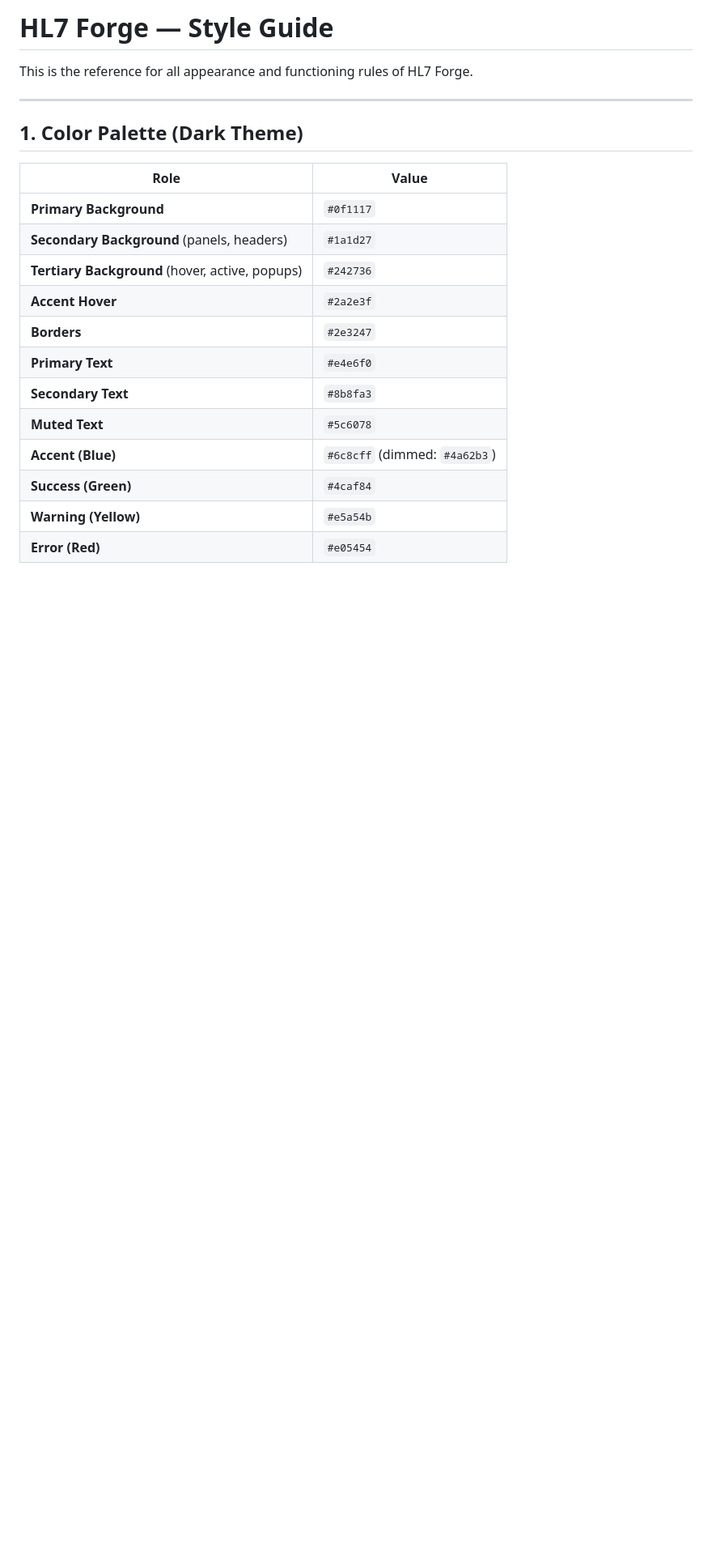
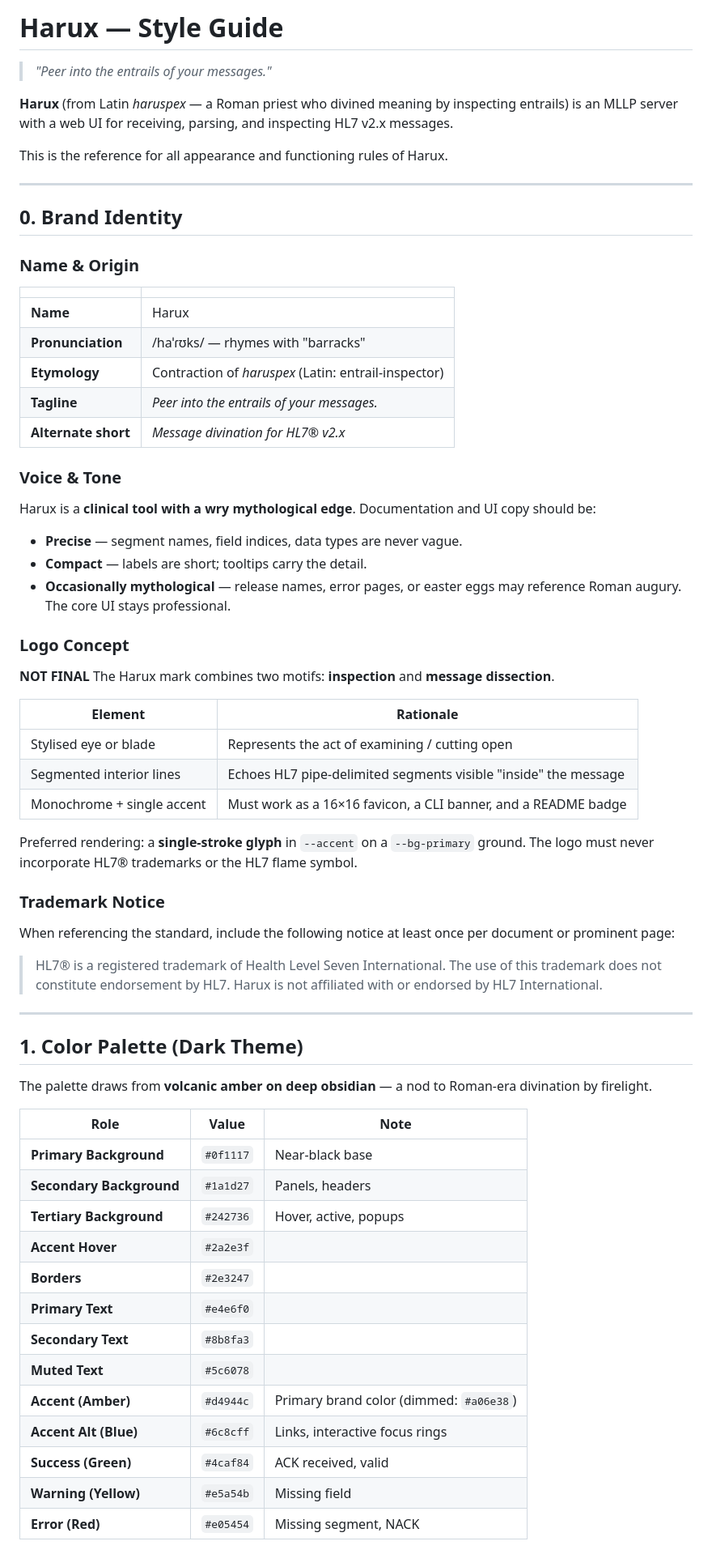
Before and after one commit to Pappet/hl7-forge, a Markdown page: STYLE_GUIDE.md, the part around one of its changes. Shown at 81% size. Rendered like a GitHub page; blank space fills up the shorter version.

Commit message:
Revise style guide for Harux branding and guidelines (#79)
Updated the style guide to reflect the new brand identity for Harux, including changes to the color palette, typography, and various sections for clarity and consistency.

```diff
--- a/STYLE_GUIDE.md
+++ b/STYLE_GUIDE.md
@@ -1,22 +1,73 @@
-# HL7 Forge — Style Guide
+# Harux — Style Guide
 
-This is the reference for all appearance and functioning rules of HL7 Forge.
+> *"Peer into the entrails of your messages."*
+
+**Harux** (from Latin *haruspex* — a Roman priest who divined meaning by inspecting entrails) is an MLLP server with a web UI for receiving, parsing, and inspecting HL7 v2.x messages.
+
+This is the reference for all appearance and functioning rules of Harux.
+
+---
+
+## 0. Brand Identity
+
+### Name & Origin
+
+| | |
+|---|---|
+| **Name** | Harux |
+| **Pronunciation** | /haˈɾʊks/ — rhymes with "barracks" |
+| **Etymology** | Contraction of *haruspex* (Latin: entrail-inspector) |
+| **Tagline** | *Peer into the entrails of your messages.* |
+| **Alternate short** | *Message divination for HL7® v2.x* |
+
+### Voice & Tone
+
+Harux is a **clinical tool with a wry mythological edge**. Documentation and UI copy should be:
+
+- **Precise** — segment names, field indices, data types are never vague.
+- **Compact** — labels are short; tooltips carry the detail.
+- **Occasionally mythological** — release names, error pages, or easter eggs may reference Roman augury. The core UI stays professional.
+
+### Logo Concept
+**NOT FINAL**
+The Harux mark combines two motifs: **inspection** and **message dissection**.
+
+| Element | Rationale |
+|---|---|
+| Stylised eye or blade | Represents the act of examining / cutting open |
+| Segmented interior lines | Echoes HL7 pipe-delimited segments visible "inside" the message |
+| Monochrome + single accent | Must work as a 16×16 favicon, a CLI banner, and a README badge |
+
+Preferred rendering: a **single-stroke glyph** in `--accent` on a `--bg-primary` ground.
+The logo must never incorporate HL7® trademarks or the HL7 flame symbol.
+
+### Trademark Notice
+
+When referencing the standard, include the following notice at least once per document or prominent page:
+
+> HL7® is a registered trademark of Health Level Seven International.
+> The use of this trademark does not constitute endorsement by HL7.
+> Harux is not affiliated with or endorsed by HL7 International.
 
 ---
 
 ## 1. Color Palette (Dark Theme)
 
-| Role | Value |
-|---|---|
-| **Primary Background** | `#0f1117` |
-| **Secondary Background** (panels, headers) | `#1a1d27` |
-| **Tertiary Background** (hover, active, popups) | `#242736` |
-| **Accent Hover** | `#2a2e3f` |
-| **Borders** | `#2e3247` |
-| **Primary Text** | `#e4e6f0` |
-| **Secondary Text** | `#8b8fa3` |
-| **Muted Text** | `#5c6078` |
-| **Accent (Blue)** | `#6c8cff` (dimmed: `#4a62b3`) |
-| **Success (Green)** | `#4caf84` |
-| **Warning (Yellow)** | `#e5a54b` |
-| **Error (Red)** | `#e05454` |
+The palette draws from **volcanic amber on deep obsidian** — a nod to Roman-era divination by firelight.
+
+| Role | Value | Note |
+|---|---|---|
+| **Primary Background** | `#0f1117` | Near-black base |
+| **Secondary Background** | `#1a1d27` | Panels, headers |
+| **Tertiary Background** | `#242736` | Hover, active, popups |
+| **Accent Hover** | `#2a2e3f` | |
+| **Borders** | `#2e3247` | |
+| **Primary Text** | `#e4e6f0` | |
+| **Secondary Text** | `#8b8fa3` | |
+| **Muted Text** | `#5c6078` | |
+| **Accent (Amber)** | `#d4944c` | Primary brand color (dimmed: `#a06e38`) |
+| **Accent Alt (Blue)** | `#6c8cff` | Links, interactive focus rings |
+| **Success (Green)** | `#4caf84` | ACK received, valid |
+| **Warning (Yellow)** | `#e5a54b` | Missing field |
+| **Error (Red)** | `#e05454` | Missing segment, NACK |
+
```
Also changed, not shown: other parts of STYLE_GUIDE.md (+35 -11 lines).
